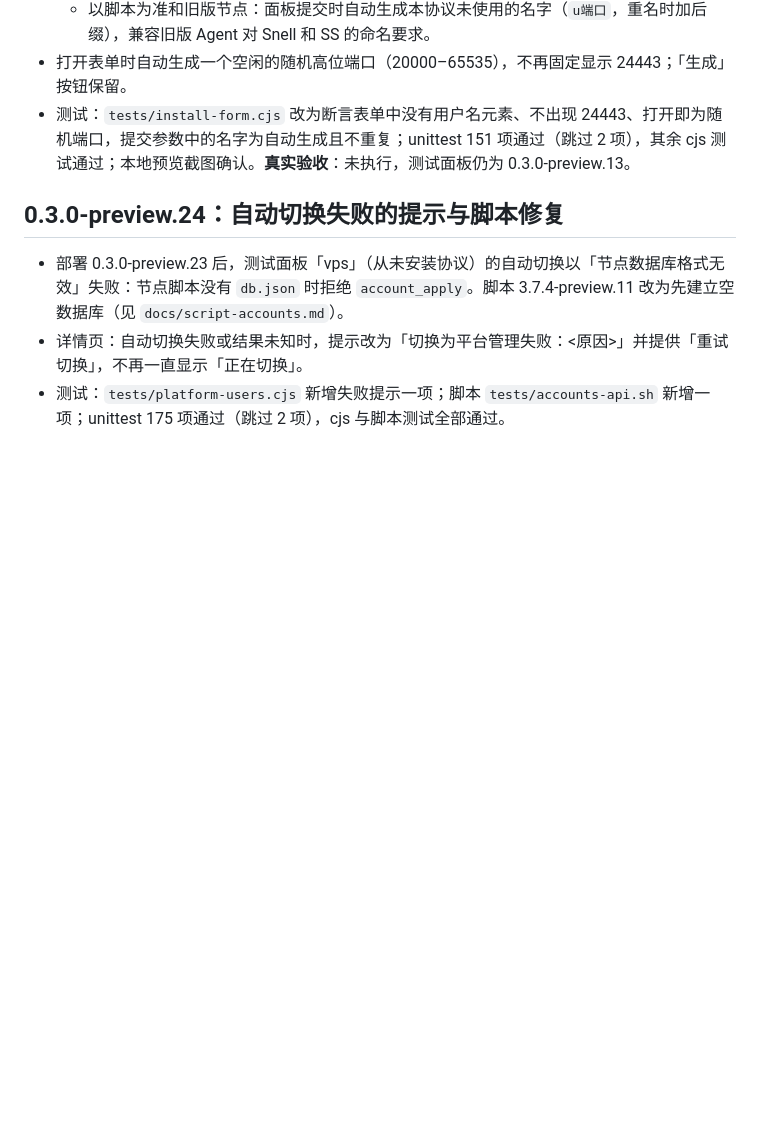
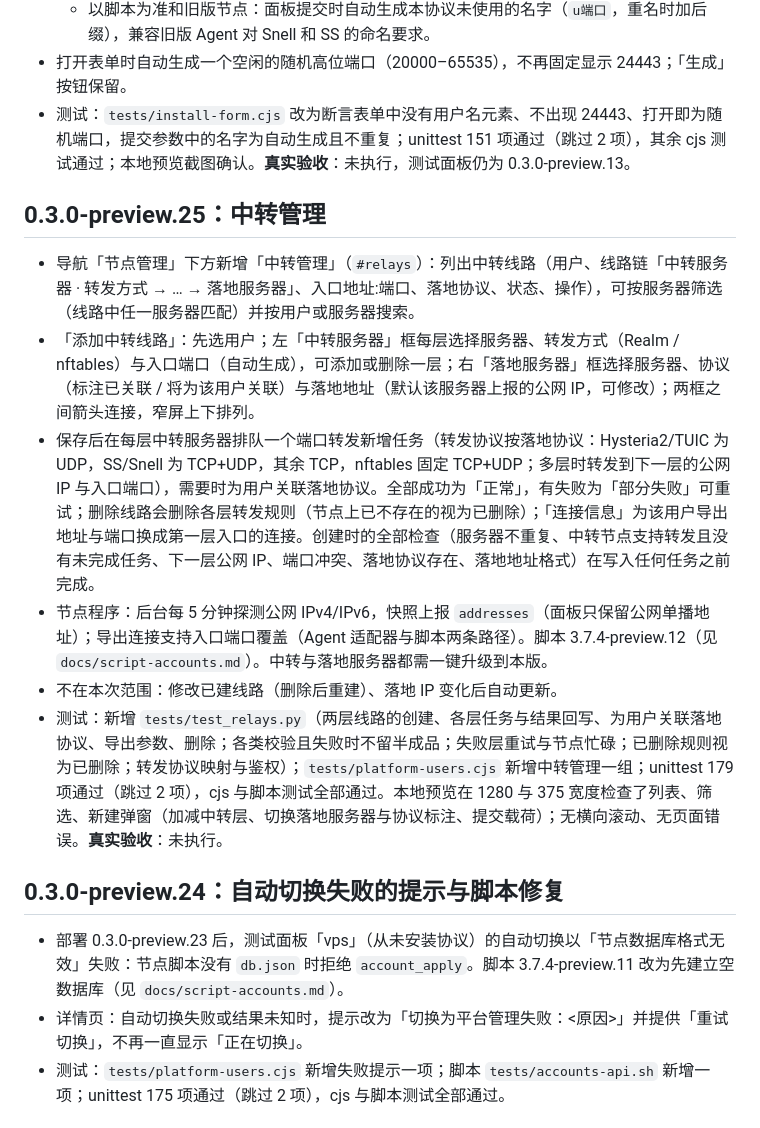
Before and after one commit to mozisen/surge, a Markdown page: platform/docs/platform-users.md, the part around the change. Rendered like a GitHub page; blank space fills up the shorter version.

Commit message:
docs: record panel 0.3.0-preview.25 relay management
Co-Authored-By: Claude Opus 5.5 <noreply@anthropic.com>

```diff
--- a/platform/docs/platform-users.md
+++ b/platform/docs/platform-users.md
@@ -117,6 +117,15 @@ SQLite 升到 `user_version=2`，新增三张表：`platform_users`（平台用
 - 打开表单时自动生成一个空闲的随机高位端口（20000–65535），不再固定显示 24443；「生成」按钮保留。
 - 测试：`tests/install-form.cjs` 改为断言表单中没有用户名元素、不出现 24443、打开即为随机端口，提交参数中的名字为自动生成且不重复；unittest 151 项通过（跳过 2 项），其余 cjs 测试通过；本地预览截图确认。**真实验收**：未执行，测试面板仍为 0.3.0-preview.13。
 
+## 0.3.0-preview.25：中转管理
+
+- 导航「节点管理」下方新增「中转管理」（`#relays`）：列出中转线路（用户、线路链「中转服务器 · 转发方式 → … → 落地服务器」、入口地址:端口、落地协议、状态、操作），可按服务器筛选（线路中任一服务器匹配）并按用户或服务器搜索。
+- 「添加中转线路」：先选用户；左「中转服务器」框每层选择服务器、转发方式（Realm / nftables）与入口端口（自动生成），可添加或删除一层；右「落地服务器」框选择服务器、协议（标注已关联 / 将为该用户关联）与落地地址（默认该服务器上报的公网 IP，可修改）；两框之间箭头连接，窄屏上下排列。
+- 保存后在每层中转服务器排队一个端口转发新增任务（转发协议按落地协议：Hysteria2/TUIC 为 UDP，SS/Snell 为 TCP+UDP，其余 TCP，nftables 固定 TCP+UDP；多层时转发到下一层的公网 IP 与入口端口），需要时为用户关联落地协议。全部成功为「正常」，有失败为「部分失败」可重试；删除线路会删除各层转发规则（节点上已不存在的视为已删除）；「连接信息」为该用户导出地址与端口换成第一层入口的连接。创建时的全部检查（服务器不重复、中转节点支持转发且没有未完成任务、下一层公网 IP、端口冲突、落地协议存在、落地地址格式）在写入任何任务之前完成。
+- 节点程序：后台每 5 分钟探测公网 IPv4/IPv6，快照上报 `addresses`（面板只保留公网单播地址）；导出连接支持入口端口覆盖（Agent 适配器与脚本两条路径）。脚本 3.7.4-preview.12（见 `docs/script-accounts.md`）。中转与落地服务器都需一键升级到本版。
+- 不在本次范围：修改已建线路（删除后重建）、落地 IP 变化后自动更新。
+- 测试：新增 `tests/test_relays.py`（两层线路的创建、各层任务与结果回写、为用户关联落地协议、导出参数、删除；各类校验且失败时不留半成品；失败层重试与节点忙碌；已删除规则视为已删除；转发协议映射与鉴权）；`tests/platform-users.cjs` 新增中转管理一组；unittest 179 项通过（跳过 2 项），cjs 与脚本测试全部通过。本地预览在 1280 与 375 宽度检查了列表、筛选、新建弹窗（加减中转层、切换落地服务器与协议标注、提交载荷）；无横向滚动、无页面错误。**真实验收**：未执行。
+
 ## 0.3.0-preview.24：自动切换失败的提示与脚本修复
 
 - 部署 0.3.0-preview.23 后，测试面板「vps」（从未安装协议）的自动切换以「节点数据库格式无效」失败：节点脚本没有 `db.json` 时拒绝 `account_apply`。脚本 3.7.4-preview.11 改为先建立空数据库（见 `docs/script-accounts.md`）。
```
